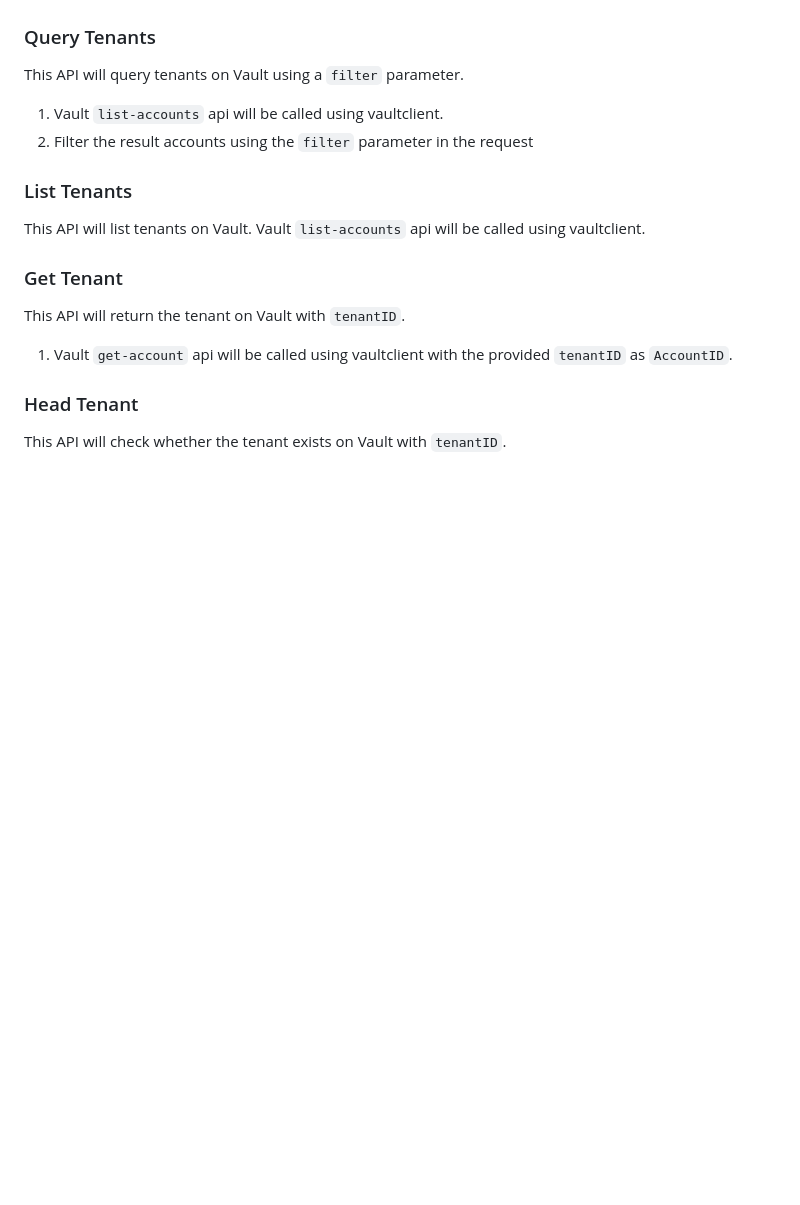
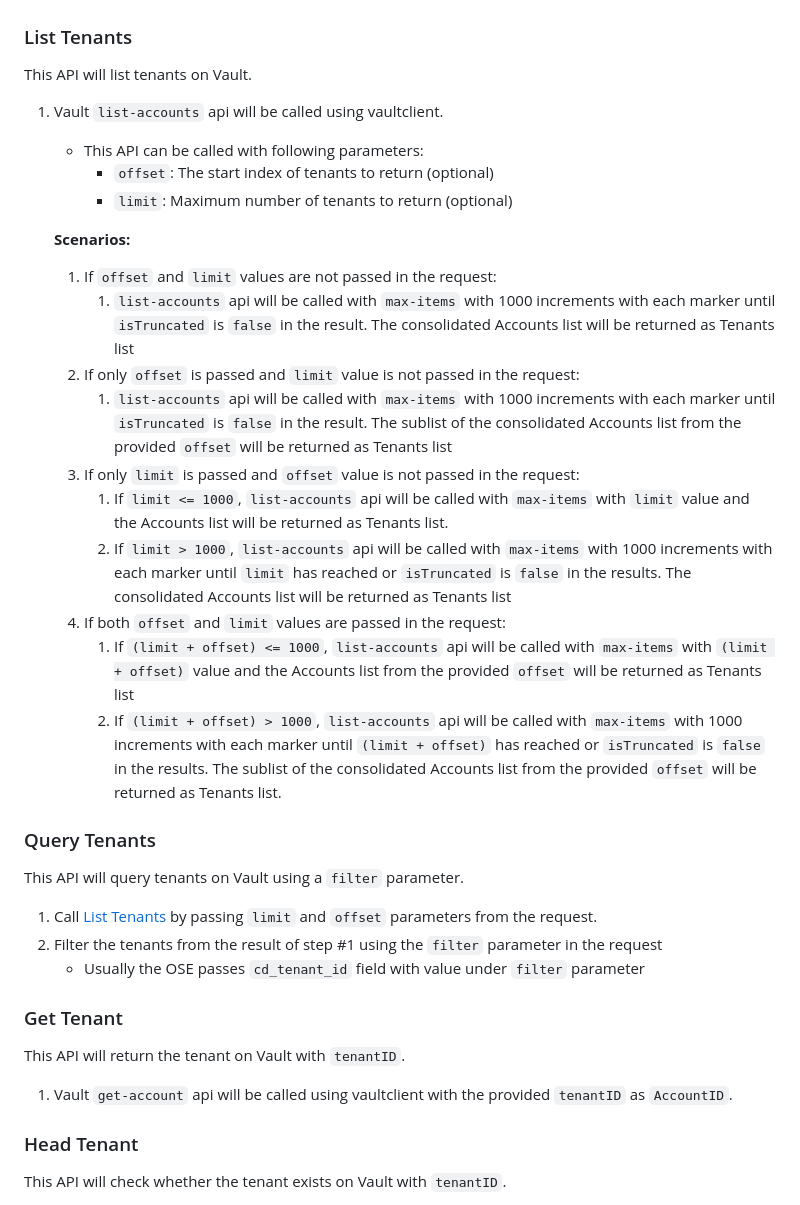
Before and after one commit to scality/osis, a Markdown page: Design.md, the part around one of its changes. Drawn GitHub-style; blank space fills up the shorter version.

```diff
--- a/Design.md
+++ b/Design.md
@@ -83,13 +83,31 @@ This API creates a Tenant on Vault.
 ### Create Tenant Example Activity Diagram
 ![Create Tenant](Design_Files/OSE-OSIS-Create-Tenant.png)
 
+### List Tenants
+This API will list tenants on Vault.
+1. Vault `list-accounts` api will be called using vaultclient.
+   * This API can be called with following parameters:
+        * `offset`:  The start index of tenants to return (optional)
+        * `limit`: Maximum number of tenants to return (optional)
+
+   **Scenarios:**
+    1. If `offset` and `limit` values are not passed in the request:
+        1. `list-accounts` api will be called with `max-items` with 1000 increments with each marker until `isTruncated` is `false` in the result. The consolidated Accounts list will be returned as Tenants list
+    1. If only `offset` is passed and `limit` value is not passed in the request:
+       1. `list-accounts` api will be called with `max-items` with 1000 increments with each marker until `isTruncated` is `false` in the result. The sublist of the consolidated Accounts list from the provided `offset` will be returned as Tenants list
+   1. If only `limit` is passed and `offset` value is not passed in the request:
+      1. If `limit <= 1000`, `list-accounts` api will be called with `max-items` with `limit` value and the Accounts list will be returned as Tenants list.
+      1. If `limit > 1000`, `list-accounts` api will be called with `max-items` with 1000 increments with each marker until `limit` has reached or `isTruncated` is `false` in the results. The consolidated Accounts list will be returned as Tenants list
+    1. If both `offset` and `limit` values are passed in the request:
+        1. If `(limit + offset) <= 1000`, `list-accounts` api will be called with `max-items` with `(limit + offset)` value and the Accounts list from the provided `offset` will be returned as Tenants list
+        1. If `(limit + offset) > 1000`, `list-accounts` api will be called with `max-items` with 1000 increments with each marker until `(limit + offset)` has reached or `isTruncated` is `false` in the results. The sublist of the consolidated Accounts list from the provided `offset` will be returned as Tenants list.
+
+
 ### Query Tenants
 This API will query tenants on Vault using a `filter` parameter.
-1. Vault `list-accounts` api will be called using vaultclient.
-1. Filter the result accounts using the `filter` parameter in the request
-
-### List Tenants
-This API will list tenants on Vault. Vault `list-accounts` api will be called using vaultclient.
+1. Call [List Tenants](#List-Tenants) by passing `limit` and `offset` parameters from the request.
+1. Filter the tenants from the result of step #1 using the `filter` parameter in the request
+    * Usually the OSE passes `cd_tenant_id` field with value under `filter` parameter
 
 ### Get Tenant
 This API will return the tenant on Vault with `tenantID`.
```
Also changed, not shown: other parts of Design.md (+10 -6 lines), Design_Files/OSE-OSIS-Create-Tenant.png.
